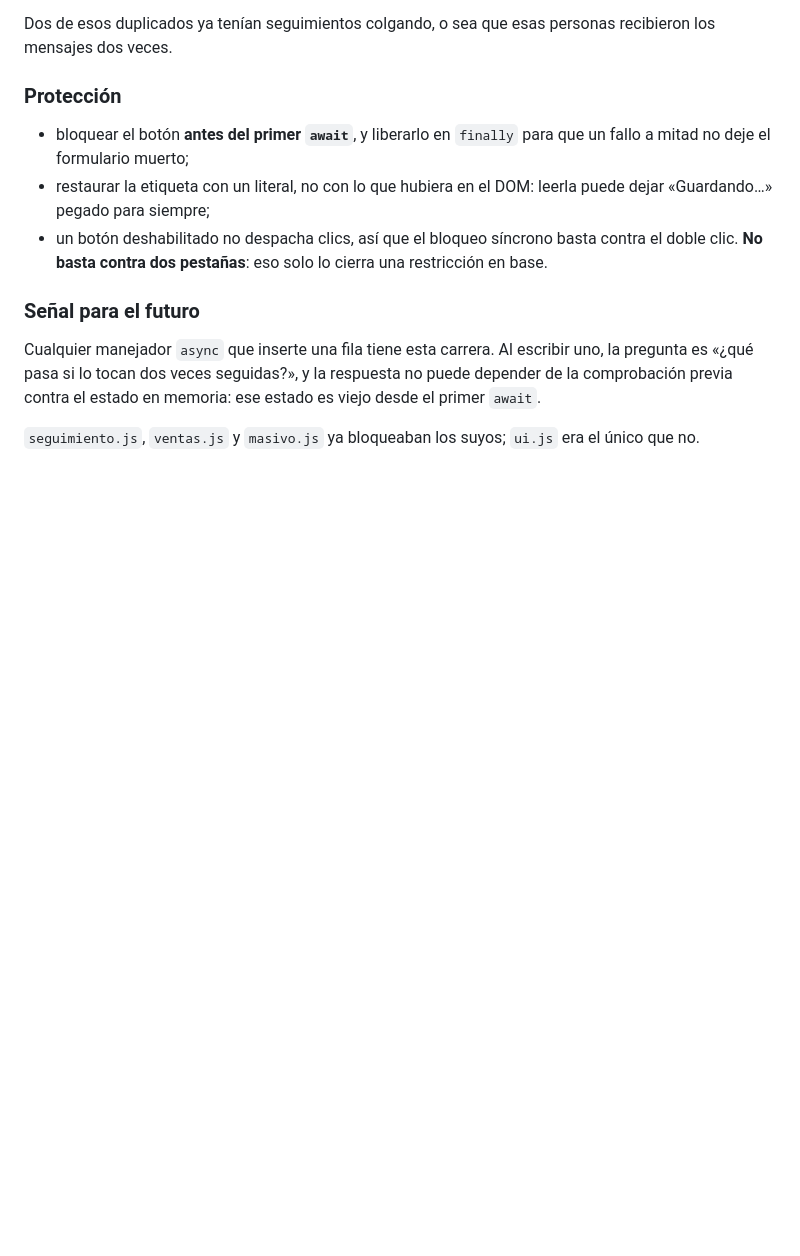
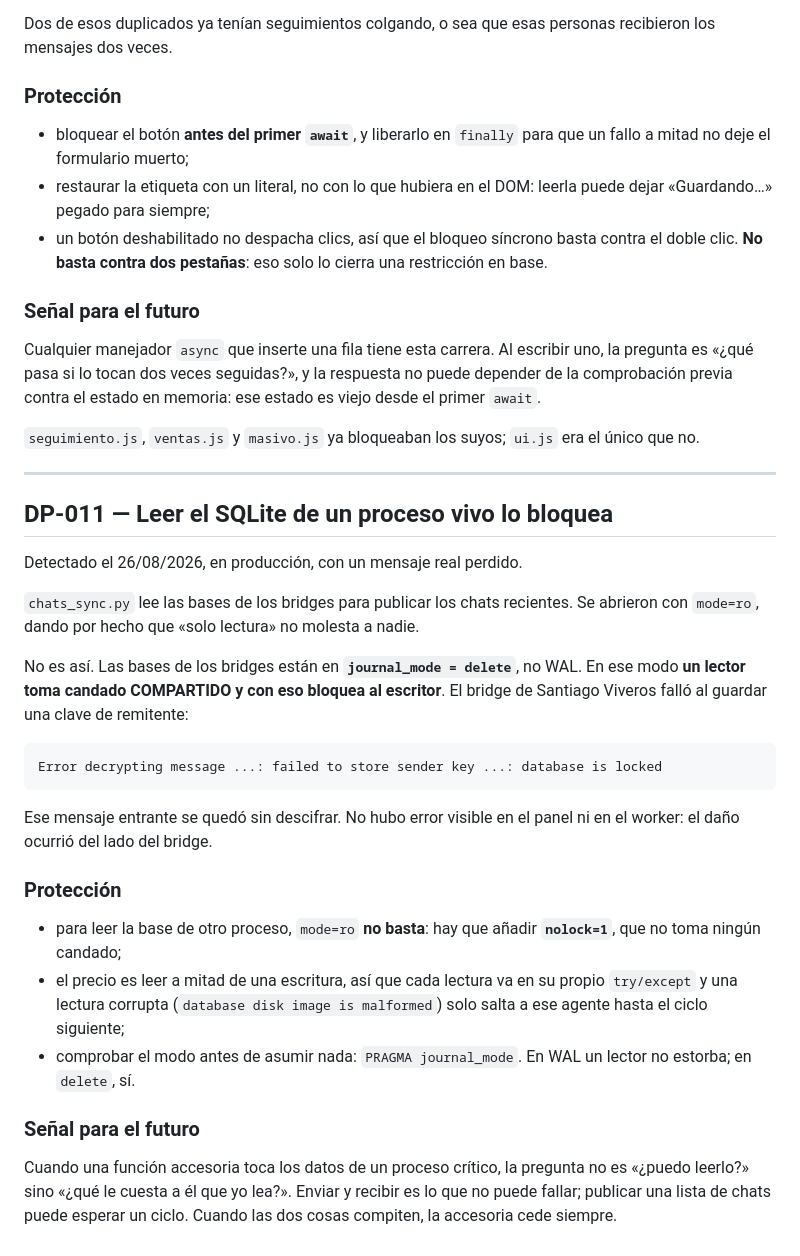
Before and after one commit to iamsanviv/nexus-ftds, a Markdown page: brain/08-memory/dangerous-patterns.md, the part around the change. GitHub-like rendering; blank space fills up the shorter version.

Commit message:
Leer el SQLite de un bridge ya no lo bloquea (DP-011)
`chats_sync.py` abria las bases de los bridges con `mode=ro`, dando por hecho
que leer no molesta. Pero estan en `journal_mode=delete`, donde un lector toma
candado compartido y BLOQUEA al escritor.

Costo real, hoy en produccion: el bridge de Santiago Viveros no pudo guardar
una clave de remitente («database is locked») y ese mensaje entrante se quedo
sin descifrar. Sin error visible en el panel ni en el worker.

Ahora las bases se abren con `nolock=1`: el bridge nunca espera por nosotros.
El precio es poder leer a mitad de una escritura, y por eso cada bridge ya iba
en su propio try/except: una lectura corrupta solo salta a ese agente hasta el
ciclo siguiente. Verificado en la VM.

Se documentan ademas dos trampas que costaron tiempo en la migracion de hoy:
el `comando` de desvincular que queda encolado cuando el bridge no lo consume,
y que el constraint de puerto es global aunque los bridges vivan en maquinas
distintas.

Co-Authored-By: Claude Opus 5 <noreply@anthropic.com>

````diff
--- a/brain/08-memory/dangerous-patterns.md
+++ b/brain/08-memory/dangerous-patterns.md
@@ -168,3 +168,30 @@ Dos de esos duplicados ya tenían seguimientos colgando, o sea que esas personas
 Cualquier manejador `async` que inserte una fila tiene esta carrera. Al escribir uno, la pregunta es «¿qué pasa si lo tocan dos veces seguidas?», y la respuesta no puede depender de la comprobación previa contra el estado en memoria: ese estado es viejo desde el primer `await`.
 
 `seguimiento.js`, `ventas.js` y `masivo.js` ya bloqueaban los suyos; `ui.js` era el único que no.
+
+
+---
+
+## DP-011 — Leer el SQLite de un proceso vivo lo bloquea
+
+Detectado el 26/08/2026, en producción, con un mensaje real perdido.
+
+`chats_sync.py` lee las bases de los bridges para publicar los chats recientes. Se abrieron con `mode=ro`, dando por hecho que «solo lectura» no molesta a nadie.
+
+No es así. Las bases de los bridges están en **`journal_mode = delete`**, no WAL. En ese modo **un lector toma candado COMPARTIDO y con eso bloquea al escritor**. El bridge de Santiago Viveros falló al guardar una clave de remitente:
+
+```
+Error decrypting message ...: failed to store sender key ...: database is locked
+```
+
+Ese mensaje entrante se quedó sin descifrar. No hubo error visible en el panel ni en el worker: el daño ocurrió del lado del bridge.
+
+### Protección
+
+- para leer la base de otro proceso, `mode=ro` **no basta**: hay que añadir **`nolock=1`**, que no toma ningún candado;
+- el precio es leer a mitad de una escritura, así que cada lectura va en su propio `try/except` y una lectura corrupta (`database disk image is malformed`) solo salta a ese agente hasta el ciclo siguiente;
+- comprobar el modo antes de asumir nada: `PRAGMA journal_mode`. En WAL un lector no estorba; en `delete`, sí.
+
+### Señal para el futuro
+
+Cuando una función accesoria toca los datos de un proceso crítico, la pregunta no es «¿puedo leerlo?» sino «¿qué le cuesta a él que yo lea?». Enviar y recibir es lo que no puede fallar; publicar una lista de chats puede esperar un ciclo. Cuando las dos cosas compiten, la accesoria cede siempre.
````
Also changed, not shown: brain/05-integrations/whatsapp-worker.md (+13 -0 lines).
